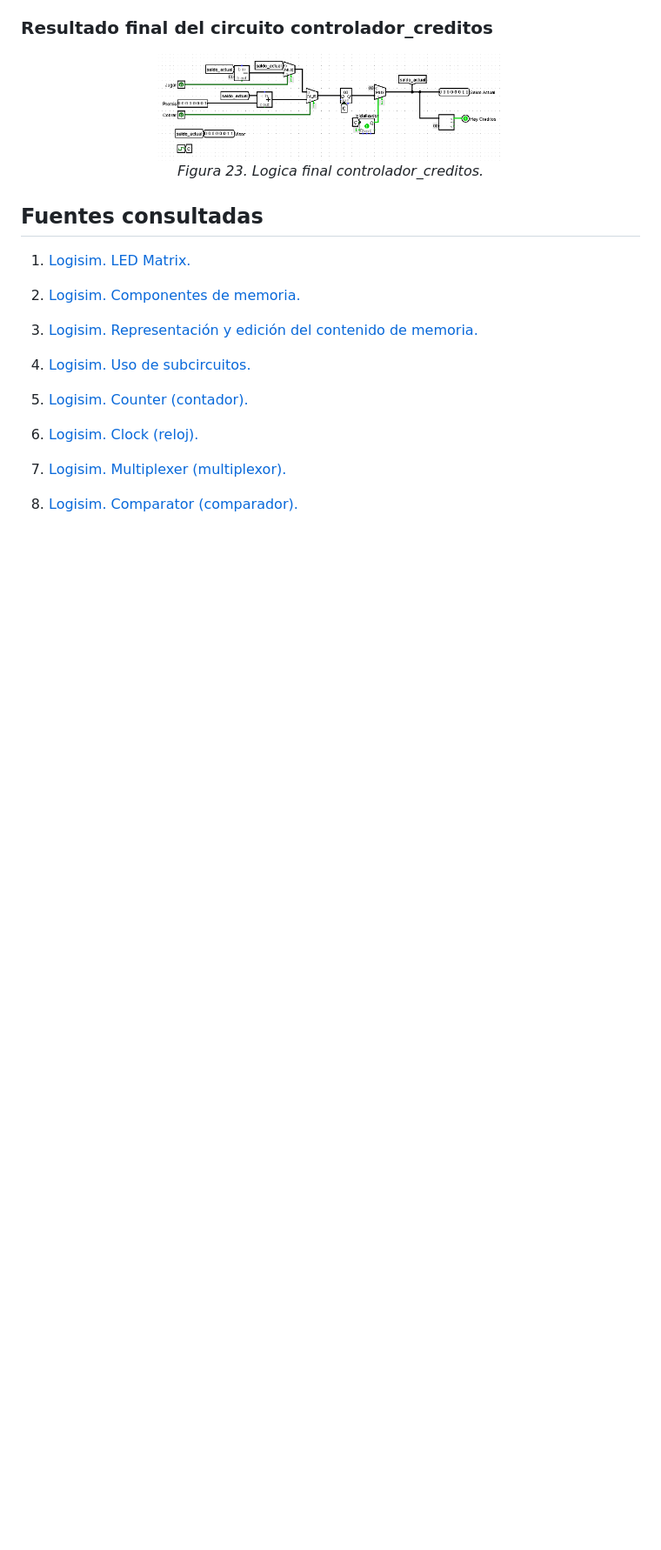
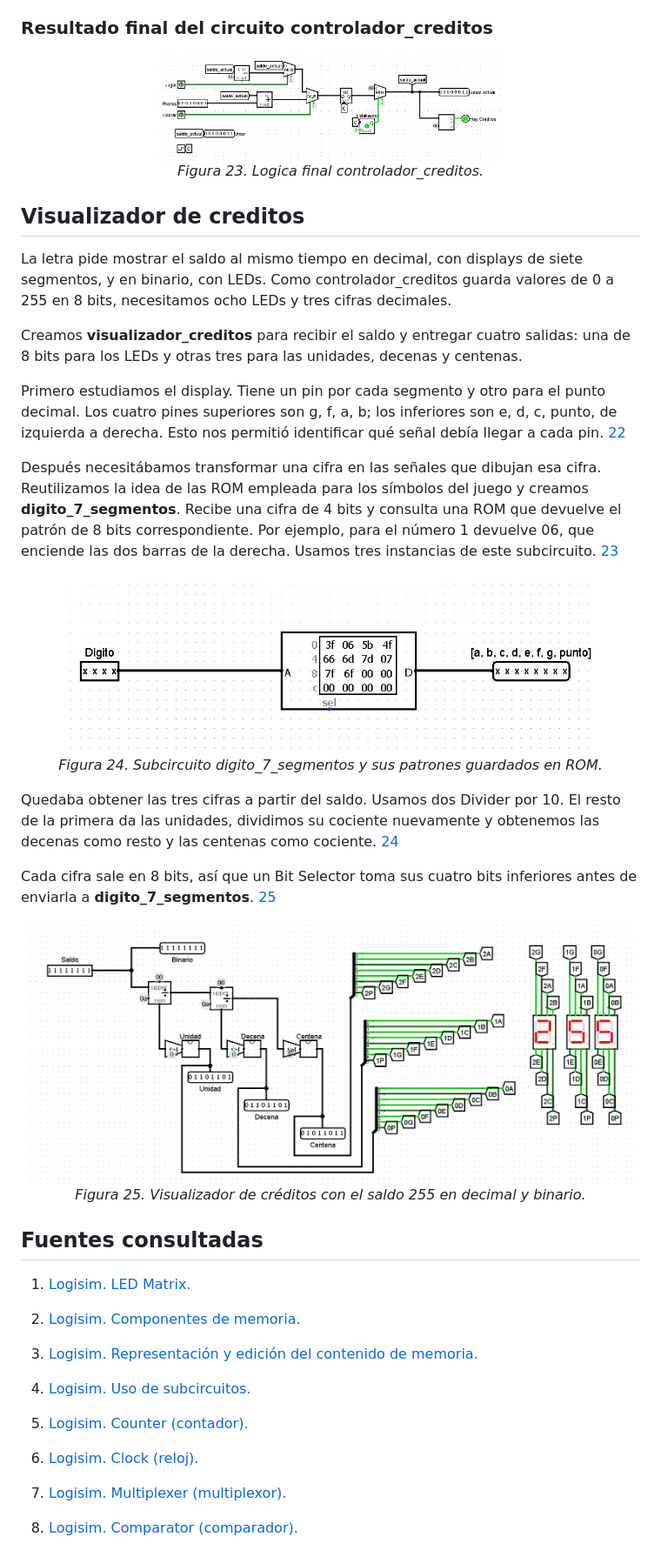
Before and after one commit to menendr/ArqSis-Obligatorio, a Markdown page: docs/informe.md, the part around one of its changes. Shown at 87% size. GitHub-like rendering; pictures changed too: img/digito_7_segmentos_v1.png (added), img/visualizador_creditos_v1.png (added); blank space fills up the shorter version.

Commit message:
Implementar visualizador de creditos

```diff
--- a/docs/informe.md
+++ b/docs/informe.md
@@ -390,6 +390,29 @@ Para descontar una moneda usamos un Subtractor de 8 bits. Recibe saldo_actual en
 <p align="center">
   <img src="../img/controlador_creditos_v1.png" alt="Logica final para controlador_creditos" width="400"><br>
   <em>Figura 23. Logica final controlador_creditos.</em>
+</p>
+
+## Visualizador de creditos
+La letra pide mostrar el saldo al mismo tiempo en decimal, con displays de siete segmentos, y en binario, con LEDs. Como controlador_creditos guarda valores de 0 a 255 en 8 bits, necesitamos ocho LEDs y tres cifras decimales.
+
+Creamos **visualizador_creditos** para recibir el saldo y entregar cuatro salidas: una de 8 bits para los LEDs y otras tres para las unidades, decenas y centenas.
+
+Primero estudiamos el display. Tiene un pin por cada segmento y otro para el punto decimal. Los cuatro pines superiores son g, f, a, b; los inferiores son e, d, c, punto, de izquierda a derecha. Esto nos permitió identificar qué señal debía llegar a cada pin. [22](#fuente-22)
+
+Después necesitábamos transformar una cifra en las señales que dibujan esa cifra. Reutilizamos la idea de las ROM empleada para los símbolos del juego y creamos **digito_7_segmentos**. Recibe una cifra de 4 bits y consulta una ROM que devuelve el patrón de 8 bits correspondiente. Por ejemplo, para el número 1 devuelve 06, que enciende las dos barras de la derecha. Usamos tres instancias de este subcircuito. [23](#fuente-23)
+
+<p align="center">
+  <img src="../img/digito_7_segmentos_v1.png" alt="ROM que convierte una cifra en el patrón de los siete segmentos y el punto decimal" width="600"><br>
+  <em>Figura 24. Subcircuito digito_7_segmentos y sus patrones guardados en ROM.</em>
+</p>
+
+Quedaba obtener las tres cifras a partir del saldo. Usamos dos Divider por 10. El resto de la primera da las unidades, dividimos su cociente nuevamente y obtenemos las decenas como resto y las centenas como cociente. [24](#fuente-24)
+
+Cada cifra sale en 8 bits, así que un Bit Selector toma sus cuatro bits inferiores antes de enviarla a **digito_7_segmentos**. [25](#fuente-25)
+
+<p align="center">
+  <img src="../img/visualizador_creditos_v1.png" alt="Visualizador de créditos con dos divisores y tres displays que muestran 255" width="700"><br>
+  <em>Figura 25. Visualizador de créditos con el saldo 255 en decimal y binario.</em>
 </p>
 
 ## Fuentes consultadas
```
Also changed, not shown: other parts of docs/informe.md (+17 -3 lines), 1 other file.
